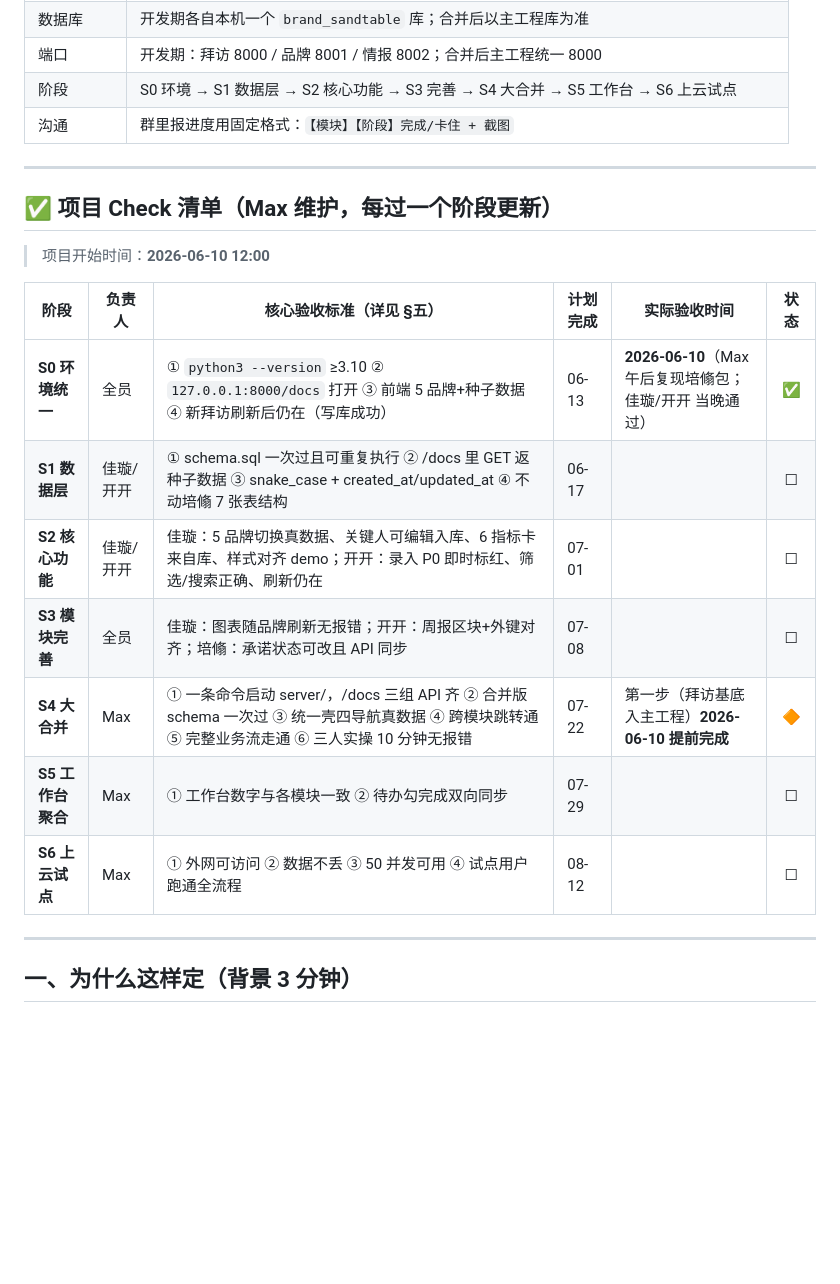
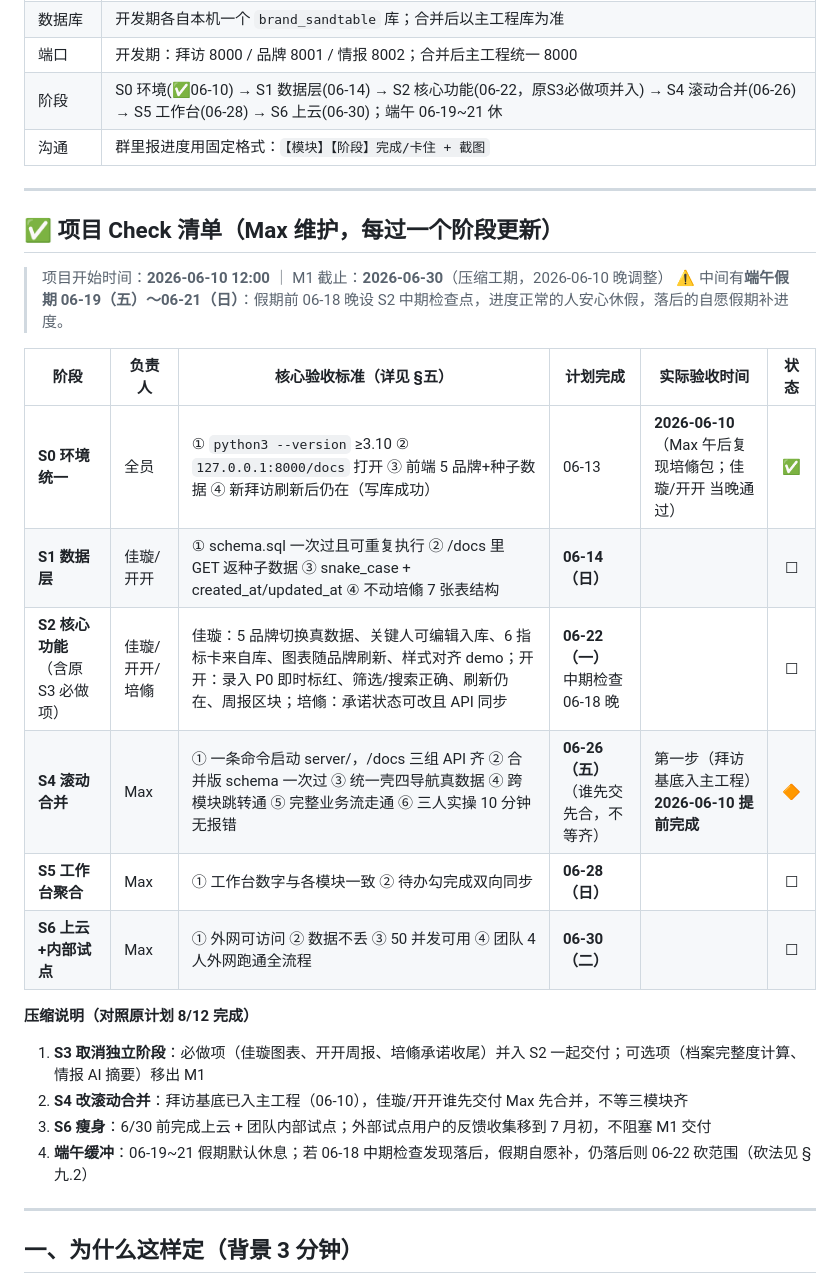
Before and after one commit to bsymax/sandtable, a Markdown page: docs/M1并行开发手册-正式版.md, the part around one of its changes. GitHub-like rendering; blank space fills up the shorter version.

```diff
--- a/docs/M1并行开发手册-正式版.md
+++ b/docs/M1并行开发手册-正式版.md
@@ -18,24 +18,30 @@
 | 协作方式 | **交付包合并制**：模块席各自在本机独立开发→打包发 Max→Max 用 AI 合并进主工程 |
 | 数据库 | 开发期各自本机一个 `brand_sandtable` 库；合并后以主工程库为准 |
 | 端口 | 开发期：拜访 8000 / 品牌 8001 / 情报 8002；合并后主工程统一 8000 |
-| 阶段 | S0 环境 → S1 数据层 → S2 核心功能 → S3 完善 → S4 大合并 → S5 工作台 → S6 上云试点 |
+| 阶段 | S0 环境(✅06-10) → S1 数据层(06-14) → S2 核心功能(06-22，原S3必做项并入) → S4 滚动合并(06-26) → S5 工作台(06-28) → S6 上云(06-30)；端午 06-19~21 休 |
 | 沟通 | 群里报进度用固定格式：`【模块】【阶段】完成/卡住 + 截图` |
 
 ---
 
 ## ✅ 项目 Check 清单（Max 维护，每过一个阶段更新）
 
-> 项目开始时间：**2026-06-10 12:00**
+> 项目开始时间：**2026-06-10 12:00** ｜ M1 截止：**2026-06-30**（压缩工期，2026-06-10 晚调整）
+> ⚠️ 中间有**端午假期 06-19（五）～06-21（日）**：假期前 06-18 晚设 S2 中期检查点，进度正常的人安心休假，落后的自愿假期补进度。
 
 | 阶段 | 负责人 | 核心验收标准（详见 §五） | 计划完成 | 实际验收时间 | 状态 |
 |------|--------|--------------------------|----------|--------------|:----:|
 | **S0 环境统一** | 全员 | ① `python3 --version` ≥3.10 ② `127.0.0.1:8000/docs` 打开 ③ 前端 5 品牌+种子数据 ④ 新拜访刷新后仍在（写库成功） | 06-13 | **2026-06-10**（Max 午后复现培翛包；佳璇/开开 当晚通过） | ✅ |
-| **S1 数据层** | 佳璇/开开 | ① schema.sql 一次过且可重复执行 ② /docs 里 GET 返种子数据 ③ snake_case + created_at/updated_at ④ 不动培翛 7 张表结构 | 06-17 | | ☐ |
-| **S2 核心功能** | 佳璇/开开 | 佳璇：5 品牌切换真数据、关键人可编辑入库、6 指标卡来自库、样式对齐 demo；开开：录入 P0 即时标红、筛选/搜索正确、刷新仍在 | 07-01 | | ☐ |
-| **S3 模块完善** | 全员 | 佳璇：图表随品牌刷新无报错；开开：周报区块+外键对齐；培翛：承诺状态可改且 API 同步 | 07-08 | | ☐ |
-| **S4 大合并** | Max | ① 一条命令启动 server/，/docs 三组 API 齐 ② 合并版 schema 一次过 ③ 统一壳四导航真数据 ④ 跨模块跳转通 ⑤ 完整业务流走通 ⑥ 三人实操 10 分钟无报错 | 07-22 | 第一步（拜访基底入主工程）**2026-06-10 提前完成** | 🔶 |
-| **S5 工作台聚合** | Max | ① 工作台数字与各模块一致 ② 待办勾完成双向同步 | 07-29 | | ☐ |
-| **S6 上云试点** | Max | ① 外网可访问 ② 数据不丢 ③ 50 并发可用 ④ 试点用户跑通全流程 | 08-12 | | ☐ |
+| **S1 数据层** | 佳璇/开开 | ① schema.sql 一次过且可重复执行 ② /docs 里 GET 返种子数据 ③ snake_case + created_at/updated_at ④ 不动培翛 7 张表结构 | **06-14（日）** | | ☐ |
+| **S2 核心功能**（含原 S3 必做项） | 佳璇/开开/培翛 | 佳璇：5 品牌切换真数据、关键人可编辑入库、6 指标卡来自库、图表随品牌刷新、样式对齐 demo；开开：录入 P0 即时标红、筛选/搜索正确、刷新仍在、周报区块；培翛：承诺状态可改且 API 同步 | **06-22（一）**<br>中期检查 06-18 晚 | | ☐ |
+| **S4 滚动合并** | Max | ① 一条命令启动 server/，/docs 三组 API 齐 ② 合并版 schema 一次过 ③ 统一壳四导航真数据 ④ 跨模块跳转通 ⑤ 完整业务流走通 ⑥ 三人实操 10 分钟无报错 | **06-26（五）**<br>（谁先交先合，不等齐） | 第一步（拜访基底入主工程）**2026-06-10 提前完成** | 🔶 |
+| **S5 工作台聚合** | Max | ① 工作台数字与各模块一致 ② 待办勾完成双向同步 | **06-28（日）** | | ☐ |
+| **S6 上云+内部试点** | Max | ① 外网可访问 ② 数据不丢 ③ 50 并发可用 ④ 团队 4 人外网跑通全流程 | **06-30（二）** | | ☐ |
+
+**压缩说明（对照原计划 8/12 完成）**
+1. **S3 取消独立阶段**：必做项（佳璇图表、开开周报、培翛承诺收尾）并入 S2 一起交付；可选项（档案完整度计算、情报 AI 摘要）移出 M1
+2. **S4 改滚动合并**：拜访基底已入主工程（06-10），佳璇/开开谁先交付 Max 先合并，不等三模块齐
+3. **S6 瘦身**：6/30 前完成上云 + 团队内部试点；外部试点用户的反馈收集移到 7 月初，不阻塞 M1 交付
+4. **端午缓冲**：06-19~21 假期默认休息；若 06-18 中期检查发现落后，假期自愿补，仍落后则 06-22 砍范围（砍法见 §九.2）
 
 ---
 
```
Also changed, not shown: other parts of docs/M1并行开发手册-正式版.md (+36 -30 lines).
